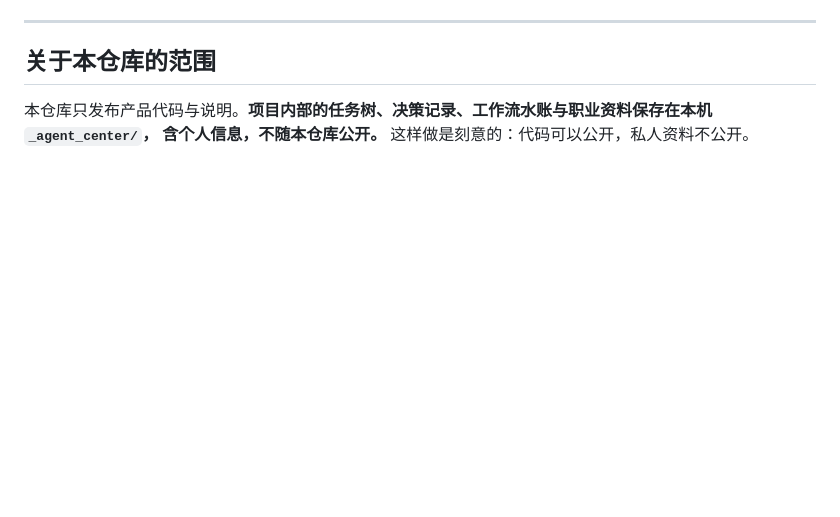
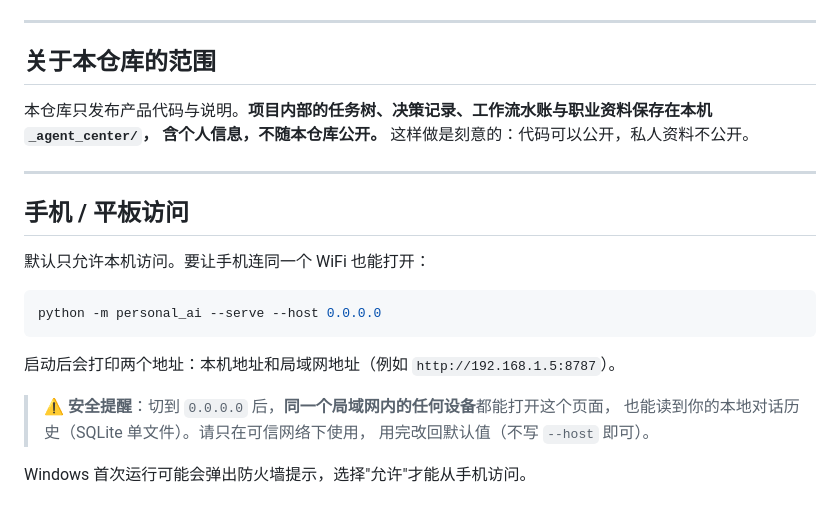
Before and after one commit to gangrenboqe/personal-ai, a Markdown page: README.md, the part around the change. Drawn GitHub-style; blank space fills up the shorter version.

Commit message:
feat: LAN/mobile access via --host 0.0.0.0 with security warning
Default stays 127.0.0.1 (safe). Opening to LAN requires explicit --host.
Prints LAN IP + warning that same-network devices can read local history.

````diff
--- a/README.md
+++ b/README.md
@@ -272,3 +272,21 @@ python -m personal_ai --once "你好"
 
 本仓库只发布产品代码与说明。**项目内部的任务树、决策记录、工作流水账与职业资料保存在本机 `_agent_center/`，
 含个人信息，不随本仓库公开。** 这样做是刻意的：代码可以公开，私人资料不公开。
+
+---
+
+## 手机 / 平板访问
+
+默认只允许本机访问。要让手机连同一个 WiFi 也能打开：
+
+```bash
+python -m personal_ai --serve --host 0.0.0.0
+```
+
+启动后会打印两个地址：本机地址和局域网地址（例如 `http://192.168.1.5:8787`）。
+
+> ⚠️ **安全提醒**：切到 `0.0.0.0` 后，**同一个局域网内的任何设备**都能打开这个页面，
+> 也能读到你的本地对话历史（SQLite 单文件）。请只在可信网络下使用，
+> 用完改回默认值（不写 `--host` 即可）。
+
+Windows 首次运行可能会弹出防火墙提示，选择"允许"才能从手机访问。
````
